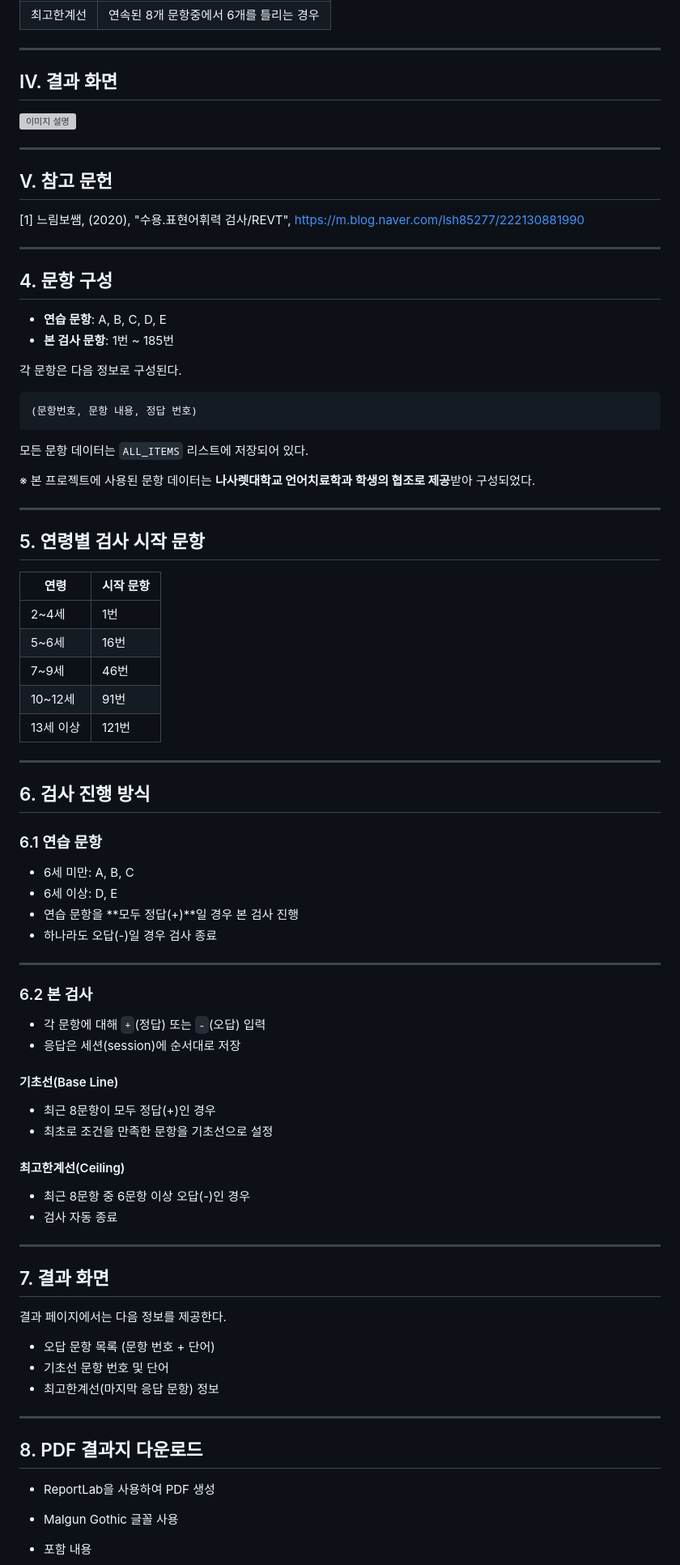
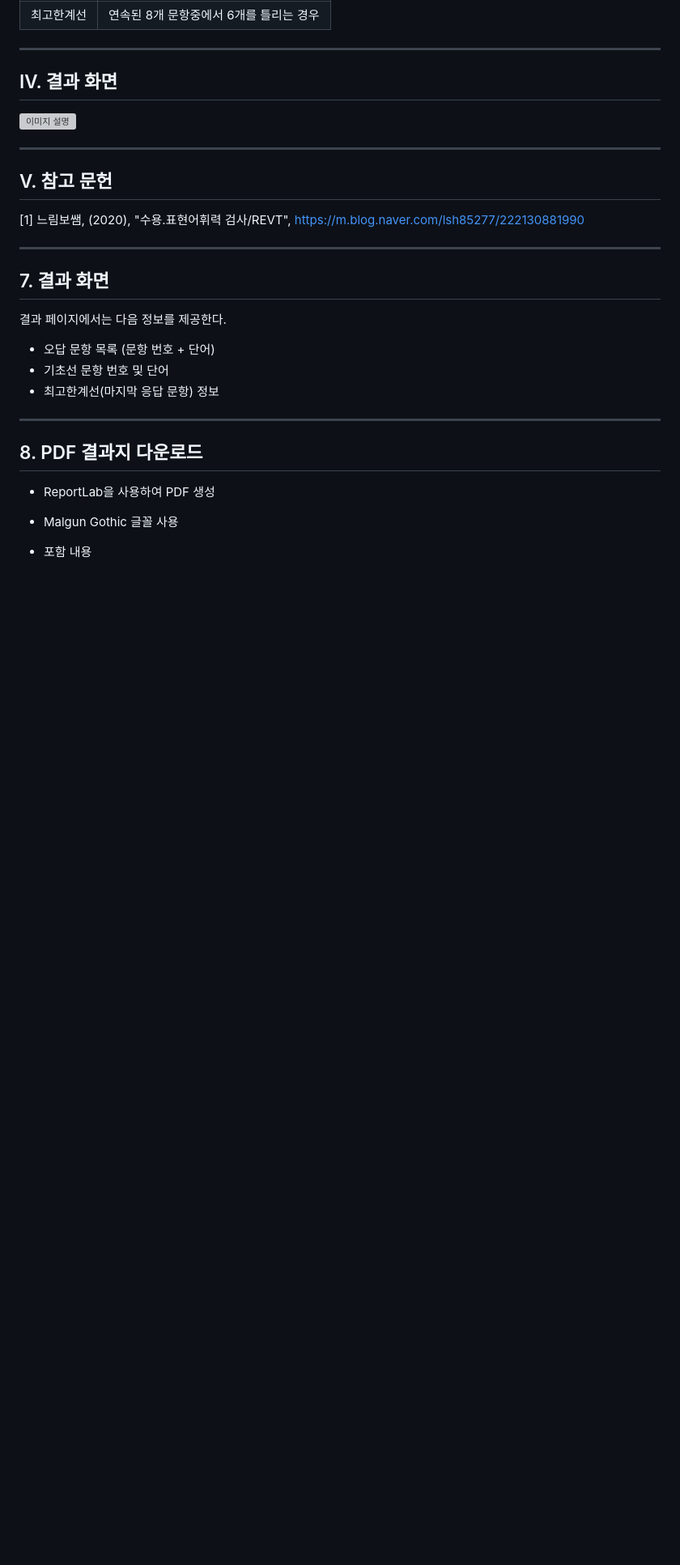
Before and after one commit to haeun0908/REVT, a Markdown page: README.md, the part around the change printed below. Shown: that part at 81% size. GitHub-like rendering; blank space fills up the shorter version; grey boxes are pictures that could not be loaded.

````diff
--- a/README.md
+++ b/README.md
@@ -100,70 +101,6 @@ REVT/
 
 
 
-
-
-
-
-
-
-
-
----
-
-## 4. 문항 구성
-
-* **연습 문항**: A, B, C, D, E
-* **본 검사 문항**: 1번 ~ 185번
-
-각 문항은 다음 정보로 구성된다.
-
-```text
-(문항번호, 문항 내용, 정답 번호)
-```
-
-모든 문항 데이터는 `ALL_ITEMS` 리스트에 저장되어 있다.
-
-※ 본 프로젝트에 사용된 문항 데이터는 **나사렛대학교 언어치료학과 학생의 협조로 제공**받아 구성되었다.
-
----
-
-## 5. 연령별 검사 시작 문항
-
-| 연령     | 시작 문항 |
-| ------ | ----- |
-| 2~4세   | 1번    |
-| 5~6세   | 16번   |
-| 7~9세   | 46번   |
-| 10~12세 | 91번   |
-| 13세 이상 | 121번  |
-
----
-
-## 6. 검사 진행 방식
-
-### 6.1 연습 문항
-
-* 6세 미만: A, B, C
-* 6세 이상: D, E
-* 연습 문항을 **모두 정답(+)**일 경우 본 검사 진행
-* 하나라도 오답(-)일 경우 검사 종료
-
----
-
-### 6.2 본 검사
-
-* 각 문항에 대해 `+`(정답) 또는 `-`(오답) 입력
-* 응답은 세션(session)에 순서대로 저장
-
-#### 기초선(Base Line)
-
-* 최근 8문항이 모두 정답(+)인 경우
-* 최초로 조건을 만족한 문항을 기초선으로 설정
-
-#### 최고한계선(Ceiling)
-
-* 최근 8문항 중 6문항 이상 오답(-)인 경우
-* 검사 자동 종료
 
 ---
 
````
Also changed, not shown: other parts of README.md (+7 -6 lines).
